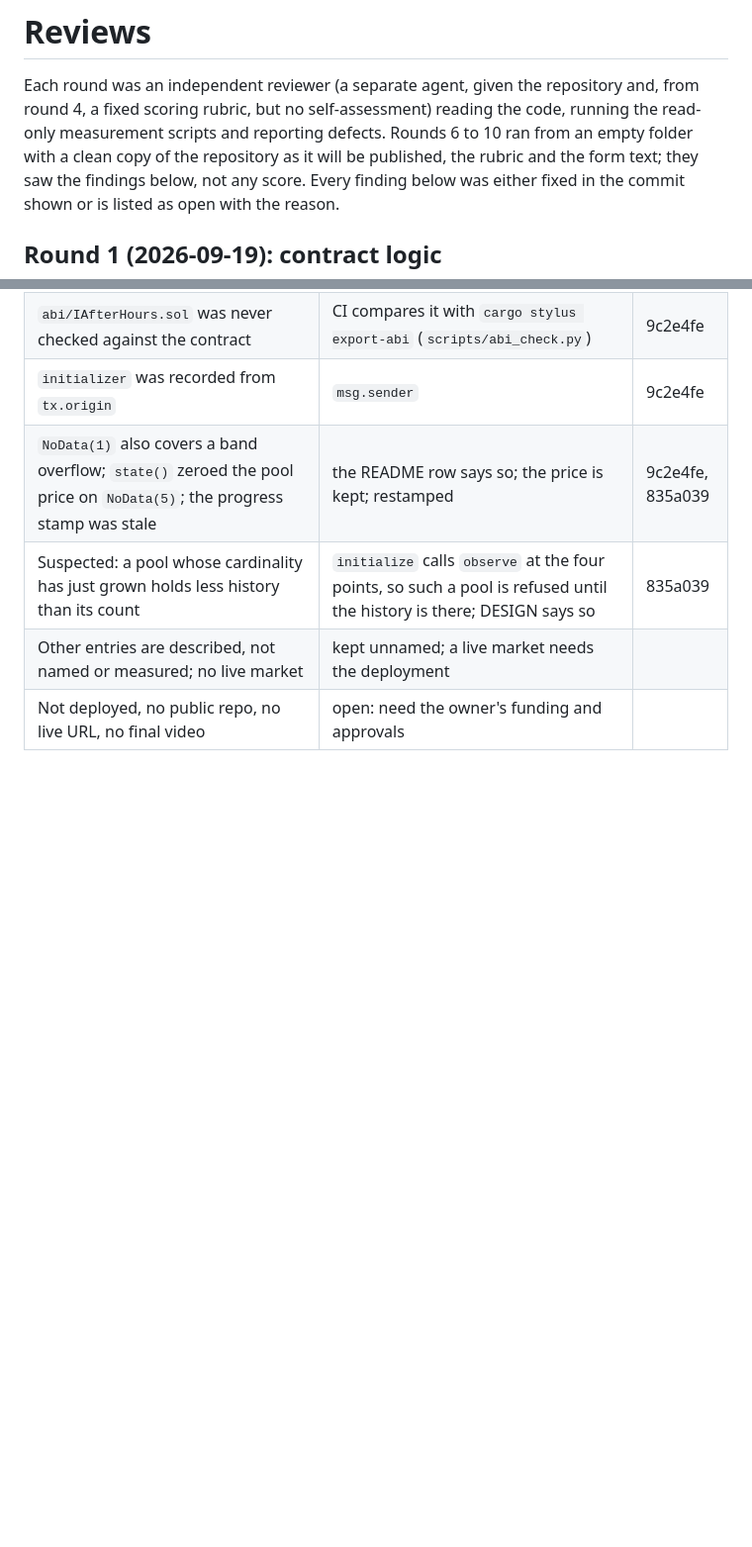
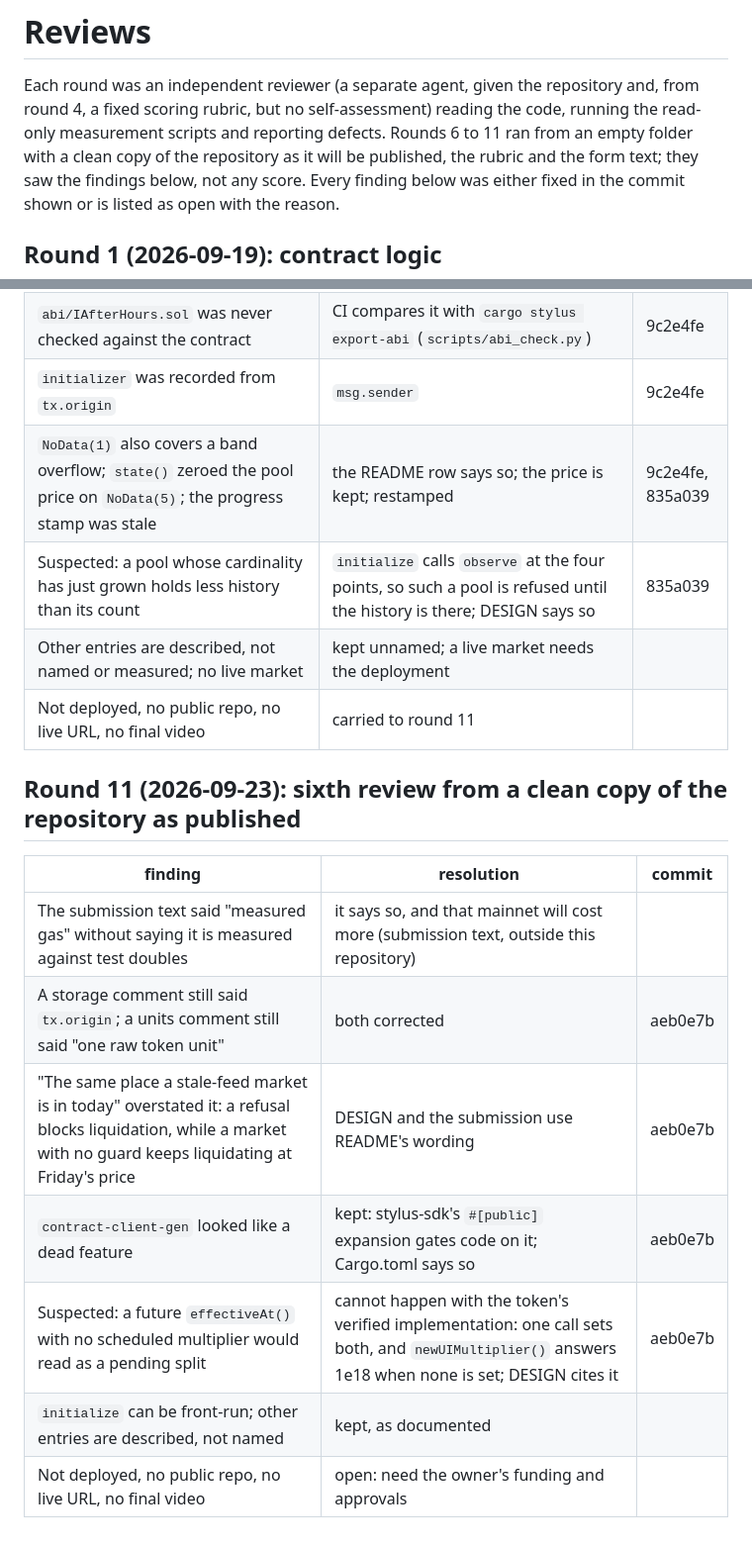
Before and after one commit to bongbongcrypto/afterhours, a Markdown page: REVIEWS.md, 2 parts joined by grey strips. Shown at 99% size. GitHub-like rendering; blank space fills up the shorter version.

Commit message:
docs: review round 11 log
Co-Authored-By: Claude Opus 5.5 <noreply@anthropic.com>

```diff
--- a/REVIEWS.md
+++ b/REVIEWS.md
@@ -3,7 +3,7 @@
 Each round was an independent reviewer (a separate agent, given the repository
 and, from round 4, a fixed scoring rubric, but no self-assessment) reading
 the code, running the read-only measurement scripts and reporting defects.
-Rounds 6 to 10 ran from an empty folder with a clean copy of the repository
+Rounds 6 to 11 ran from an empty folder with a clean copy of the repository
 as it will be published, the rubric and the form text; they saw the findings
 below, not any score.
 Every finding below was either fixed in the commit shown or is listed as
@@ -175,4 +175,16 @@ open with the reason.
 | `NoData(1)` also covers a band overflow; `state()` zeroed the pool price on `NoData(5)`; the progress stamp was stale | the README row says so; the price is kept; restamped | 9c2e4fe, 835a039 |
 | Suspected: a pool whose cardinality has just grown holds less history than its count | `initialize` calls `observe` at the four points, so such a pool is refused until the history is there; DESIGN says so | 835a039 |
 | Other entries are described, not named or measured; no live market | kept unnamed; a live market needs the deployment | |
+| Not deployed, no public repo, no live URL, no final video | carried to round 11 | |
+
+## Round 11 (2026-09-23): sixth review from a clean copy of the repository as published
+
+| finding | resolution | commit |
+|---|---|---|
+| The submission text said "measured gas" without saying it is measured against test doubles | it says so, and that mainnet will cost more (submission text, outside this repository) | |
+| A storage comment still said `tx.origin`; a units comment still said "one raw token unit" | both corrected | aeb0e7b |
+| "The same place a stale-feed market is in today" overstated it: a refusal blocks liquidation, while a market with no guard keeps liquidating at Friday's price | DESIGN and the submission use README's wording | aeb0e7b |
+| `contract-client-gen` looked like a dead feature | kept: stylus-sdk's `#[public]` expansion gates code on it; Cargo.toml says so | aeb0e7b |
+| Suspected: a future `effectiveAt()` with no scheduled multiplier would read as a pending split | cannot happen with the token's verified implementation: one call sets both, and `newUIMultiplier()` answers 1e18 when none is set; DESIGN cites it | aeb0e7b |
+| `initialize` can be front-run; other entries are described, not named | kept, as documented | |
 | Not deployed, no public repo, no live URL, no final video | open: need the owner's funding and approvals | |
```
